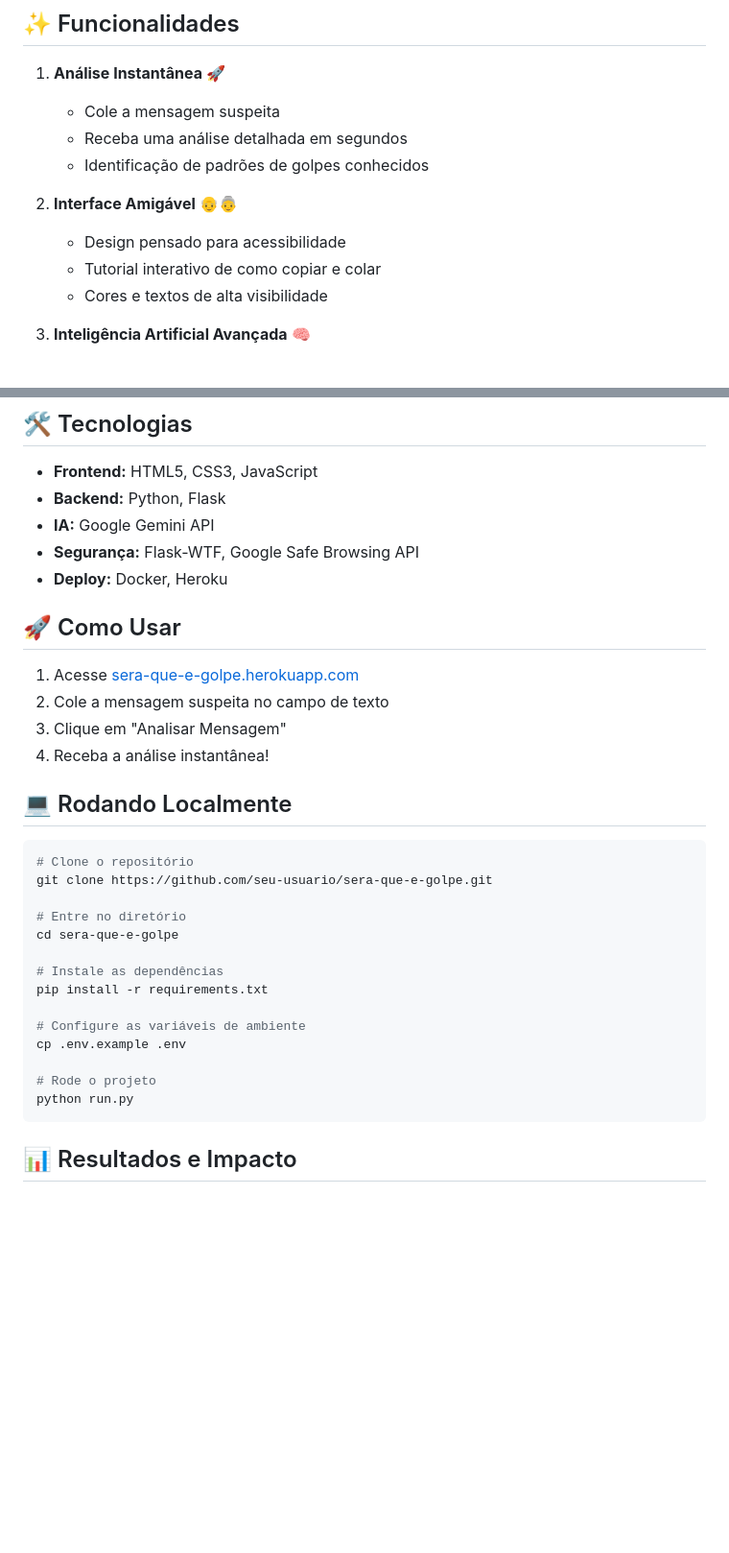
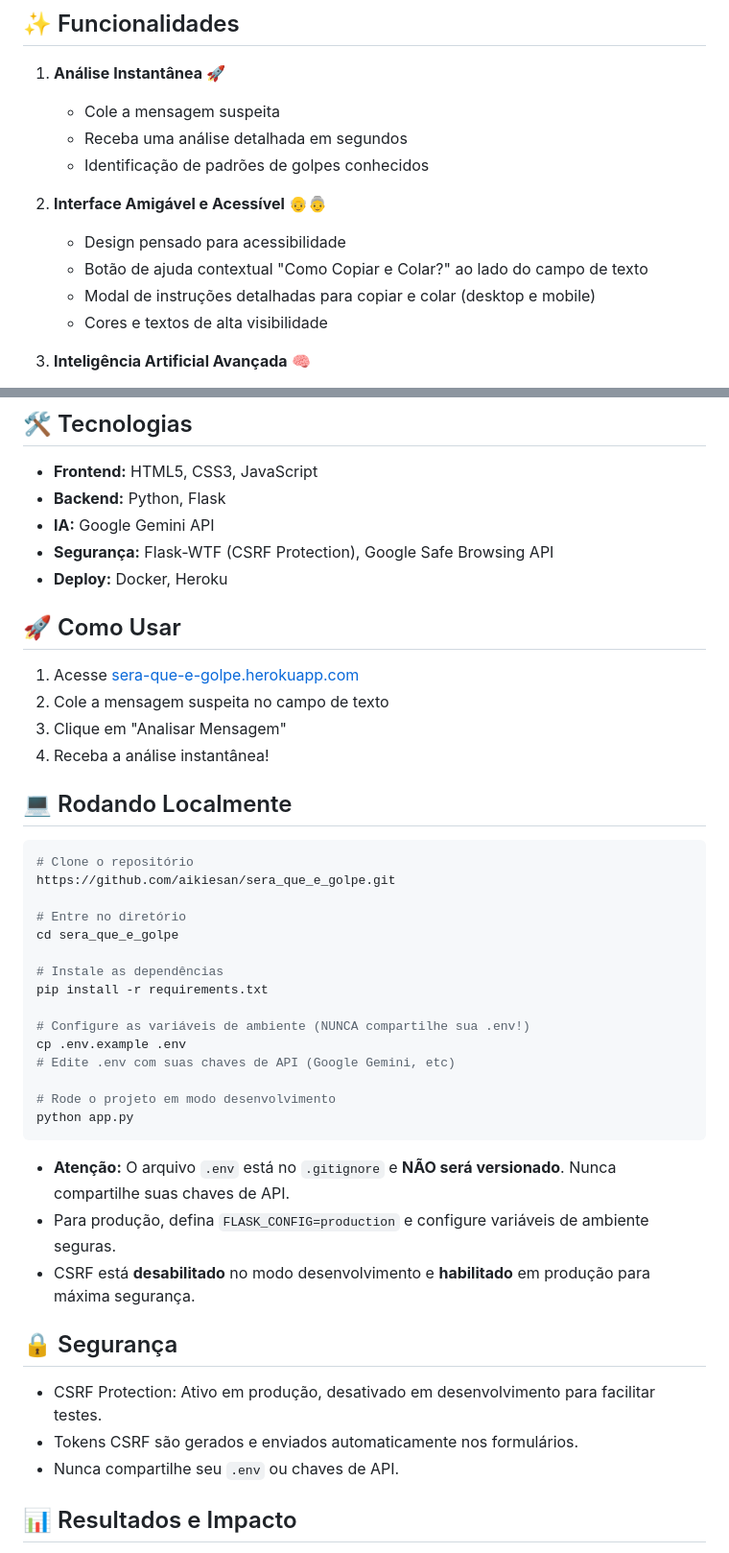
Before and after one commit to aikiesan/sera_que_e_golpe, a Markdown page: README.md, 2 parts joined by grey strips. Shown at 96% size. GitHub-like rendering; blank space fills up the shorter version.

Commit message:
Update README: reflect new help UX, security, and local setup

````diff
--- a/README.md
+++ b/README.md
@@ -40,9 +40,10 @@ Desenvolvemos uma plataforma que:
    - Receba uma análise detalhada em segundos
    - Identificação de padrões de golpes conhecidos
 
-2. **Interface Amigável** 👴👵
+2. **Interface Amigável e Acessível** 👴👵
    - Design pensado para acessibilidade
-   - Tutorial interativo de como copiar e colar
+   - Botão de ajuda contextual "Como Copiar e Colar?" ao lado do campo de texto
+   - Modal de instruções detalhadas para copiar e colar (desktop e mobile)
    - Cores e textos de alta visibilidade
 
 3. **Inteligência Artificial Avançada** 🧠
@@ -60,7 +61,7 @@ Desenvolvemos uma plataforma que:
 - **Frontend:** HTML5, CSS3, JavaScript
 - **Backend:** Python, Flask
 - **IA:** Google Gemini API
-- **Segurança:** Flask-WTF, Google Safe Browsing API
+- **Segurança:** Flask-WTF (CSRF Protection), Google Safe Browsing API
 - **Deploy:** Docker, Heroku
 
 ## 🚀 Como Usar
@@ -74,20 +75,30 @@ Desenvolvemos uma plataforma que:
 
 ```bash
 # Clone o repositório
-git clone https://github.com/seu-usuario/sera-que-e-golpe.git
+https://github.com/aikiesan/sera_que_e_golpe.git
 
 # Entre no diretório
-cd sera-que-e-golpe
+cd sera_que_e_golpe
 
 # Instale as dependências
 pip install -r requirements.txt
 
-# Configure as variáveis de ambiente
+# Configure as variáveis de ambiente (NUNCA compartilhe sua .env!)
 cp .env.example .env
+# Edite .env com suas chaves de API (Google Gemini, etc)
 
-# Rode o projeto
-python run.py
+# Rode o projeto em modo desenvolvimento
+python app.py
 ```
+
+- **Atenção:** O arquivo `.env` está no `.gitignore` e **NÃO será versionado**. Nunca compartilhe suas chaves de API.
+- Para produção, defina `FLASK_CONFIG=production` e configure variáveis de ambiente seguras.
+- CSRF está **desabilitado** no modo desenvolvimento e **habilitado** em produção para máxima segurança.
+
+## 🔒 Segurança
+- CSRF Protection: Ativo em produção, desativado em desenvolvimento para facilitar testes.
+- Tokens CSRF são gerados e enviados automaticamente nos formulários.
+- Nunca compartilhe seu `.env` ou chaves de API.
 
 ## 📊 Resultados e Impacto
 
````
Also changed, not shown: other parts of README.md (+2 -2 lines).
